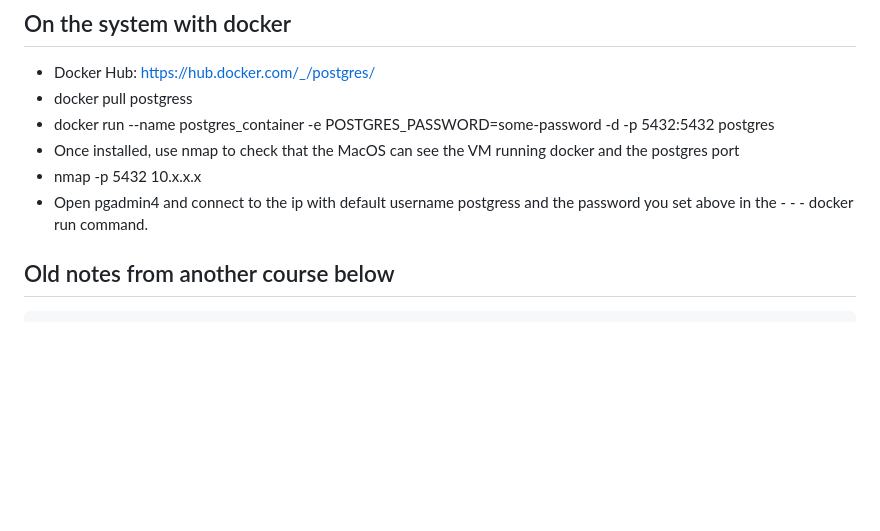
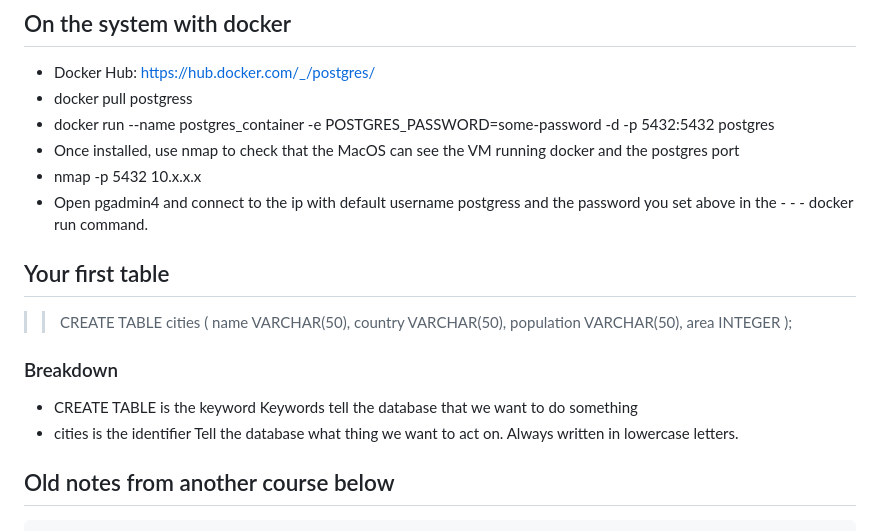
Before and after one commit to dishplate/AR-public, a Markdown page: wiki/PostgreSQL-udemy-notes-1.md, the part around the change. GitHub-like rendering; blank space fills up the shorter version.

Commit message:
postgres wiki update

```diff
--- a/wiki/PostgreSQL-udemy-notes-1.md
+++ b/wiki/PostgreSQL-udemy-notes-1.md
@@ -11,6 +11,26 @@ Download and install pgadmin4 for MacOS. Setting up pgadmin4 for Ubuntu on ARM d
 - Once installed, use nmap to check that the MacOS can see the VM running docker and the postgres port
 - nmap -p 5432 10.x.x.x
 - Open pgadmin4 and connect to the ip with default username postgress and the password you set above in the - - - docker run command.
+
+## Your first table
+>
+>> CREATE TABLE cities (
+		name VARCHAR(50),
+		country VARCHAR(50),
+		population VARCHAR(50),
+		area INTEGER
+);
+
+### Breakdown
+- CREATE TABLE is the keyword
+Keywords tell the database that we want to do something
+- cities is the identifier
+Tell the database what thing we want to act on. Always written in lowercase letters.
+
+
+
+
+
 
 
 ## Old notes from another course below
```
